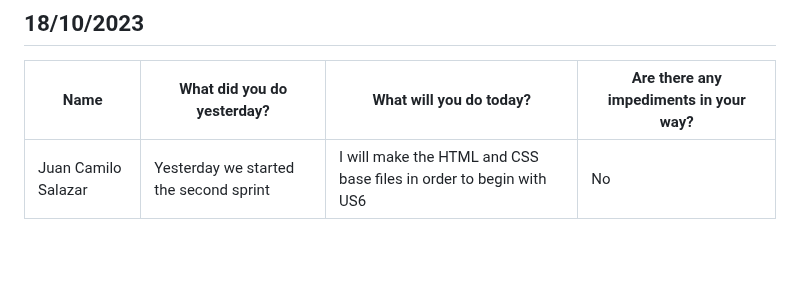
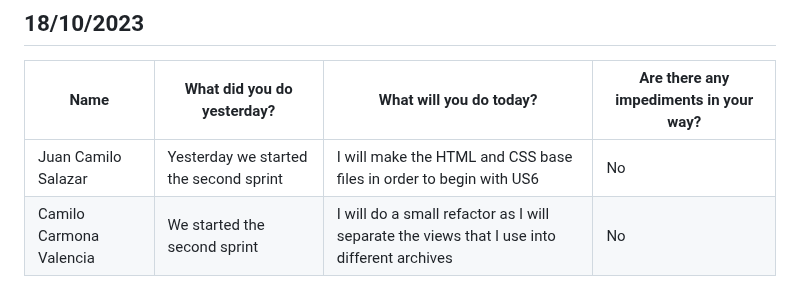
Before and after one commit to Camilin1904/ScholarshipManagement, a Markdown page: Dailies.md, the part around the change. Rendered like a GitHub page; blank space fills up the shorter version.

Commit message:
Document dailies 18/10/2023 Camilo Carmona Valencia

```diff
--- a/Dailies.md
+++ b/Dailies.md
@@ -241,3 +241,4 @@ Good morning, good evening and good night.
 | Name | What did you do yesterday? | What will you do today? | Are there any impediments in your way? |
 |----------|----------|----------|----------|
 | Juan Camilo Salazar | Yesterday we started the second sprint | I will make the HTML and CSS base files in order to begin with US6 | No |
+| Camilo Carmona Valencia | We started the second sprint | I will do a small refactor as I will separate the views that I use into different archives | No |
```
